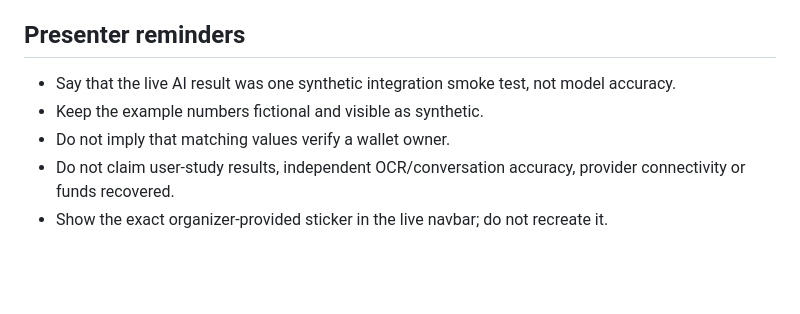
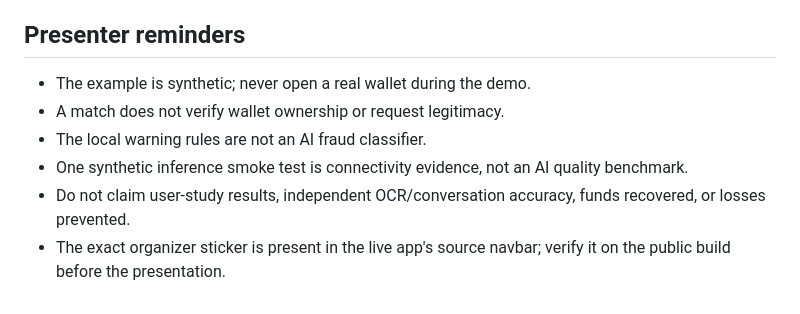
Before and after one commit to Rubai106/PayCheckpoint, a Markdown page: submission/SPEAKER_NOTES.md, the part around one of its changes. GitHub-like rendering; blank space fills up the shorter version.

```diff
--- a/submission/SPEAKER_NOTES.md
+++ b/submission/SPEAKER_NOTES.md
@@ -32,8 +33,9 @@
 
 ## Presenter reminders
 
-- Say that the live AI result was one synthetic integration smoke test, not model accuracy.
-- Keep the example numbers fictional and visible as synthetic.
-- Do not imply that matching values verify a wallet owner.
-- Do not claim user-study results, independent OCR/conversation accuracy, provider connectivity or funds recovered.
-- Show the exact organizer-provided sticker in the live navbar; do not recreate it.
+- The example is synthetic; never open a real wallet during the demo.
+- A match does not verify wallet ownership or request legitimacy.
+- The local warning rules are not an AI fraud classifier.
+- One synthetic inference smoke test is connectivity evidence, not an AI quality benchmark.
+- Do not claim user-study results, independent OCR/conversation accuracy, funds recovered, or losses prevented.
+- The exact organizer sticker is present in the live app's source navbar; verify it on the public build before the presentation.
```
Also changed, not shown: other parts of submission/SPEAKER_NOTES.md (+14 -13 lines).
